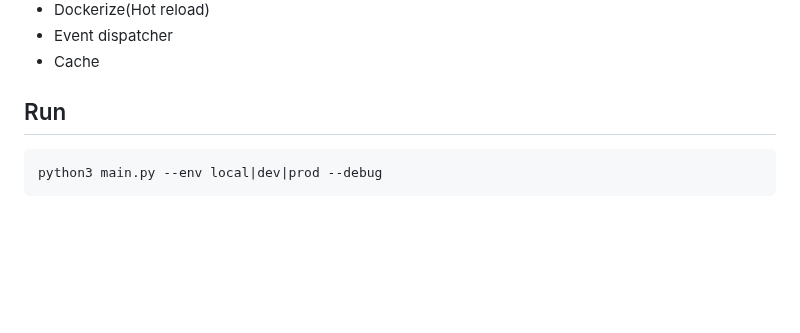
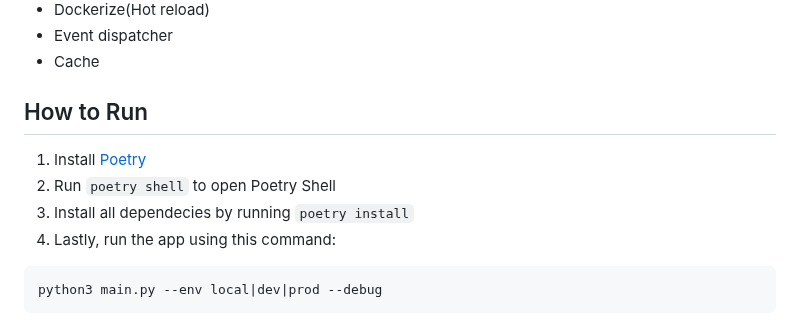
Before and after one commit to IRySTeam/IRyS-BE-V2, a Markdown page: README.md, the part around the change. Rendered like a GitHub page; blank space fills up the shorter version.

````diff
--- a/README.md
+++ b/README.md
@@ -10,8 +10,11 @@
 - Event dispatcher
 - Cache
 
-## Run
-
+## How to Run
+1. Install [Poetry](https://python-poetry.org/docs/)
+2. Run ```poetry shell``` to open Poetry Shell
+3. Install all dependecies by running ```poetry install```
+4. Lastly, run the app using this command:
 ```python
 python3 main.py --env local|dev|prod --debug
 ```
````
